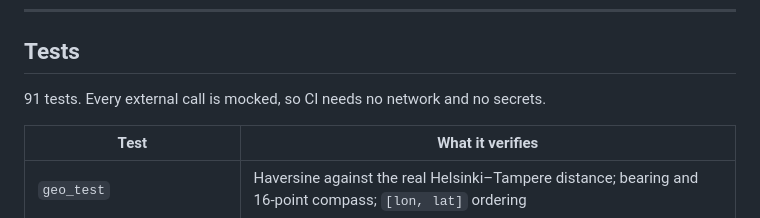
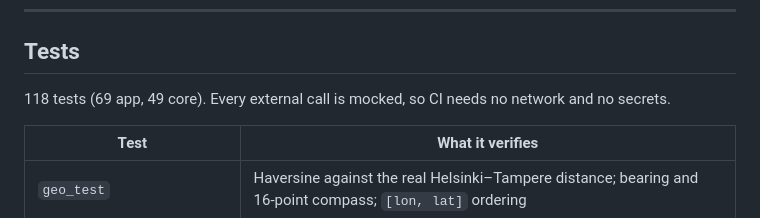
Before and after one commit to calemccammon/flutter-freight-corridor, a Markdown page: README.md, the part around the change. Rendered like a GitHub page.

Commit message:
correct the test count after the sync work
Co-Authored-By: Claude Opus 5 <noreply@anthropic.com>

```diff
--- a/README.md
+++ b/README.md
@@ -149,7 +149,7 @@ and both palettes come from one `ColorScheme.fromSeed`):
 
 ## Tests
 
-91 tests. Every external call is mocked, so CI needs no network and no secrets.
+118 tests (69 app, 49 core). Every external call is mocked, so CI needs no network and no secrets.
 
 | Test | What it verifies |
 |---|---|
```
